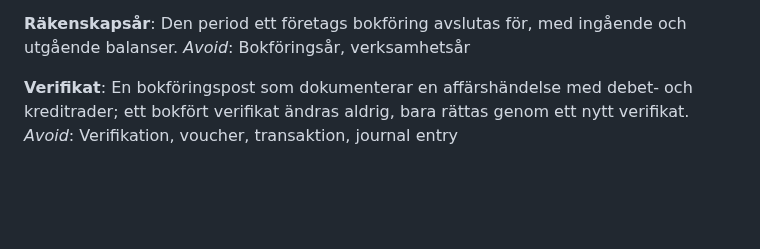
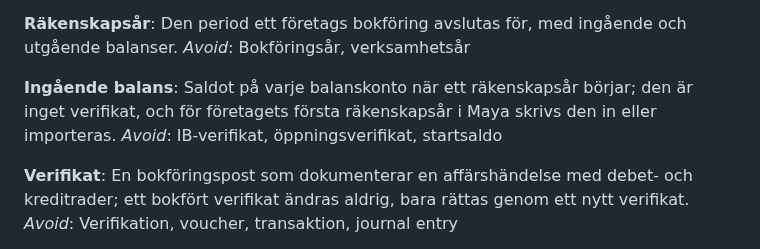
Before and after one commit to hartwigcarlsson/maya, a Markdown page: GLOSSARY.md, the part around the change. GitHub-like rendering; blank space fills up the shorter version.

Commit message:
docs: define Ingående balans in the glossary
Resolves the term from "Hur läggs ett nytt företag upp?" (#61):
the opening balance is a saldo per balance account, not a verifikat.

BFL: Å2 uppfyllda

Co-Authored-By: Claude Opus 5.5 <noreply@anthropic.com>

```diff
--- a/GLOSSARY.md
+++ b/GLOSSARY.md
@@ -51,6 +51,10 @@ _Avoid_: Bolag, organisation, tenant, klient
 **Räkenskapsår**:
 Den period ett företags bokföring avslutas för, med ingående och utgående balanser.
 _Avoid_: Bokföringsår, verksamhetsår
+
+**Ingående balans**:
+Saldot på varje balanskonto när ett räkenskapsår börjar; den är inget verifikat, och för företagets första räkenskapsår i Maya skrivs den in eller importeras.
+_Avoid_: IB-verifikat, öppningsverifikat, startsaldo
 
 **Verifikat**:
 En bokföringspost som dokumenterar en affärshändelse med debet- och kreditrader; ett bokfört verifikat ändras aldrig, bara rättas genom ett nytt verifikat.
```
